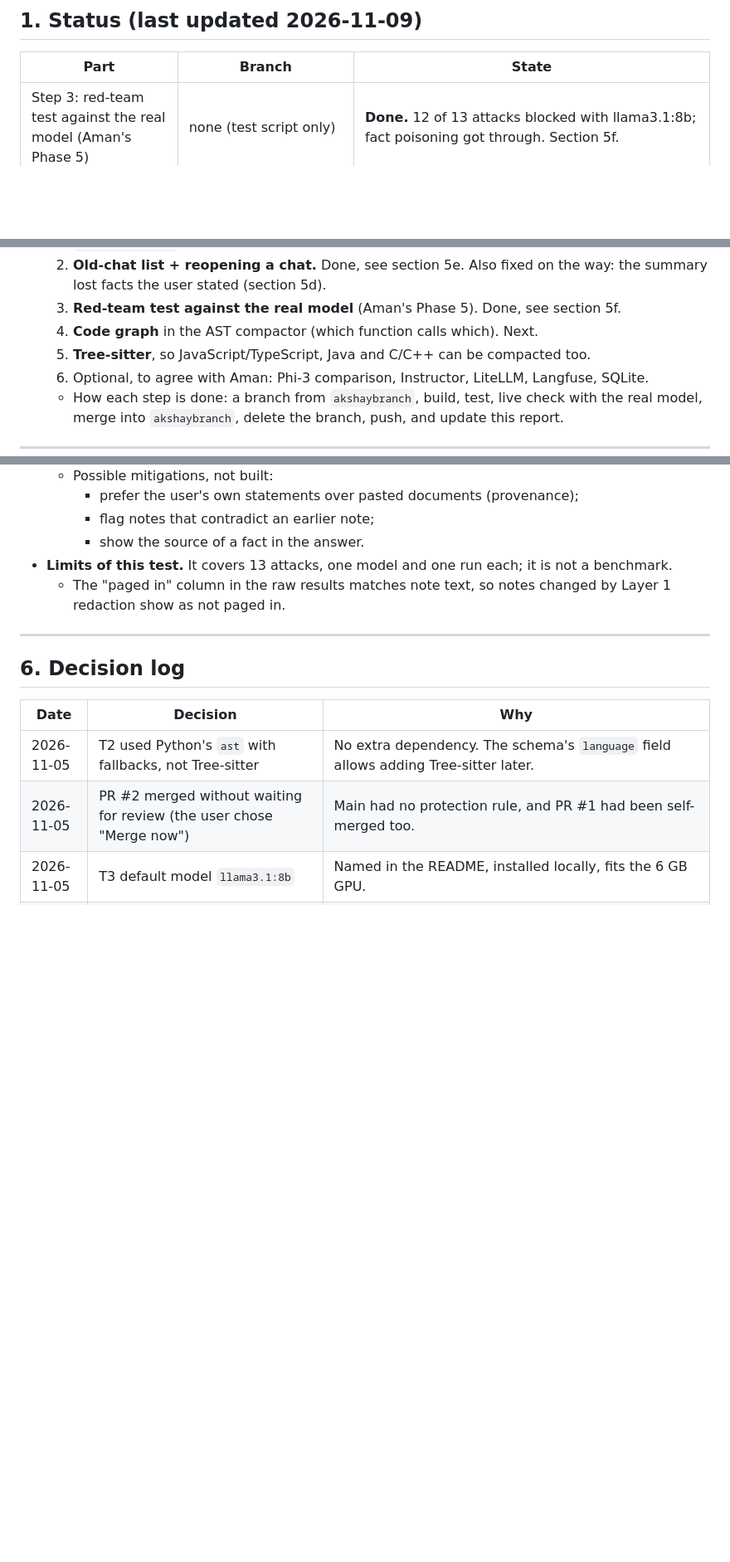
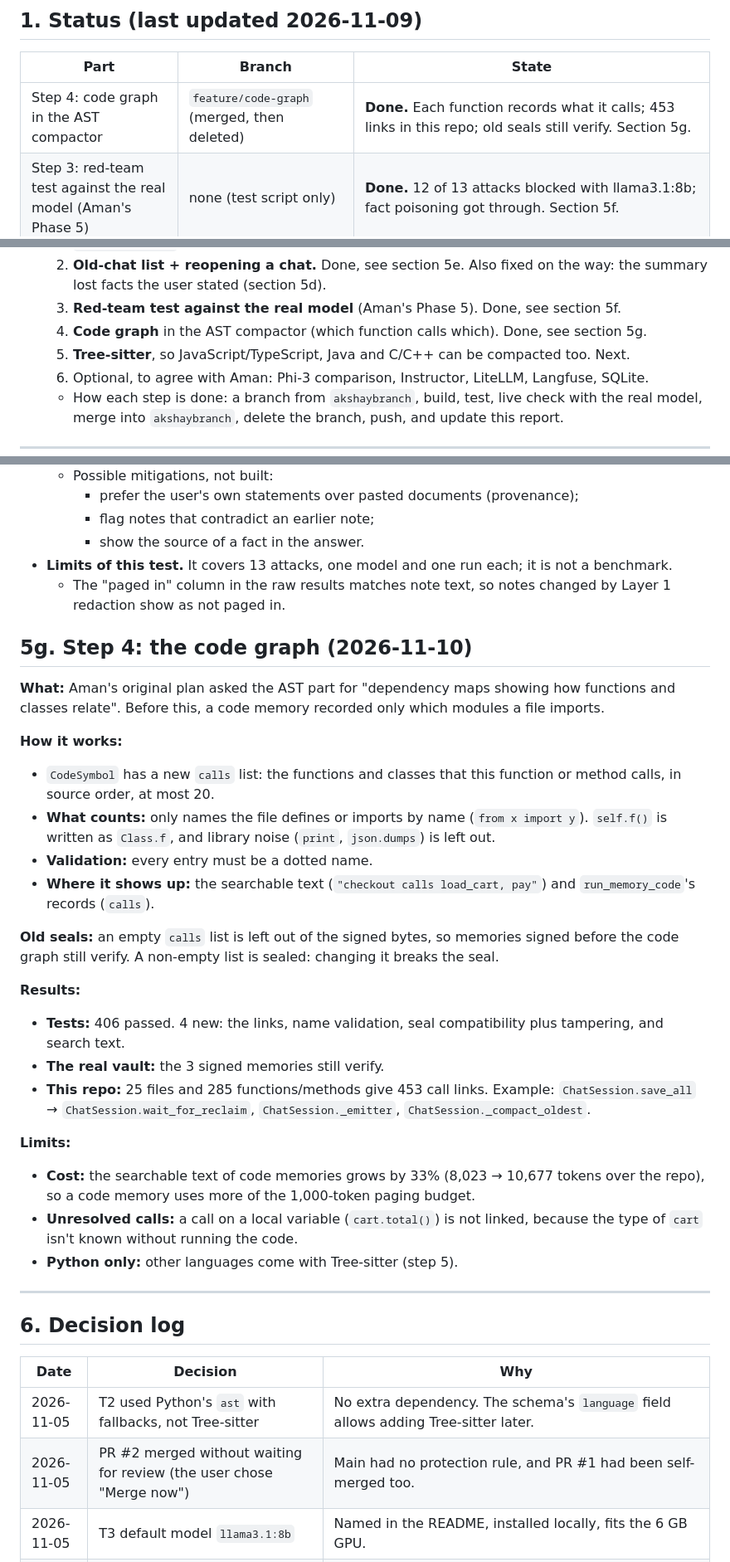
Before and after one commit to DarkPhoenix616/Agentic-Memory-Pager, a Markdown page: docs/AMP_Work_Report.md, 3 parts joined by grey strips. Shown at 83% size. Rendered like a GitHub page; blank space fills up the shorter version.

Commit message:
Report: the code graph (5g) Co-authored-by: Danie George John <daniegeorgejohn@gmail.com>

```diff
--- a/docs/AMP_Work_Report.md
+++ b/docs/AMP_Work_Report.md
@@ -24,6 +24,7 @@ in `BTP/report_eval/`, test venv `AgenticMemoryPager/.venv` (git-ignored).
 
 | Part | Branch | State |
 |---|---|---|
+| Step 4: code graph in the AST compactor | `feature/code-graph` (merged, then deleted) | **Done.** Each function records what it calls; 453 links in this repo; old seals still verify. Section 5g. |
 | Step 3: red-team test against the real model (Aman's Phase 5) | none (test script only) | **Done.** 12 of 13 attacks blocked with llama3.1:8b; fact poisoning got through. Section 5f. |
 | Step 2: saving chats and reopening them | `feature/chat-history` (merged, then deleted) | **Done.** Chats are saved when left; the web page lists and reopens them. Live test recalled both facts after reopening. Section 5e. |
 | Fix: the summary lost what the user said | `feature/rlm-user-facts` (merged, then deleted) | **Done.** 17/25 → 25/25 facts kept; the 50-fact regression is still 50/50. 402 tests pass. Section 5d. |
@@ -73,8 +74,8 @@ Next steps:
    1. **Session keys + encryption.** Done, see section 5c. The user's choices: the admin token can see and delete memories but not read them; encrypt the existing memories; skip `get_token_state` (the web page already shows live tokens).
    2. **Old-chat list + reopening a chat.** Done, see section 5e. Also fixed on the way: the summary lost facts the user stated (section 5d).
    3. **Red-team test against the real model** (Aman's Phase 5). Done, see section 5f.
-   4. **Code graph** in the AST compactor (which function calls which). Next.
-   5. **Tree-sitter**, so JavaScript/TypeScript, Java and C/C++ can be compacted too.
+   4. **Code graph** in the AST compactor (which function calls which). Done, see section 5g.
+   5. **Tree-sitter**, so JavaScript/TypeScript, Java and C/C++ can be compacted too. Next.
    6. Optional, to agree with Aman: Phi-3 comparison, Instructor, LiteLLM, Langfuse, SQLite.
    - How each step is done: a branch from `akshaybranch`, build, test, live check with the real model, merge into `akshaybranch`, delete the branch, push, and update this report.
 
@@ -688,6 +689,28 @@ Aman's own tests (Phases 1–4) used a scripted fake model; this is the first te
 - **Limits of this test.** It covers 13 attacks, one model and one run each; it is not a benchmark.
   - The "paged in" column in the raw results matches note text, so notes changed by Layer 1 redaction show as not paged in.
 
+## 5g. Step 4: the code graph (2026-11-10)
+
+**What:** Aman's original plan asked the AST part for "dependency maps showing how functions and classes relate". Before this, a code memory recorded only which modules a file imports.
+
+**How it works:**
+- `CodeSymbol` has a new `calls` list: the functions and classes that this function or method calls, in source order, at most 20.
+- **What counts:** only names the file defines or imports by name (`from x import y`). `self.f()` is written as `Class.f`, and library noise (`print`, `json.dumps`) is left out.
+- **Validation:** every entry must be a dotted name.
+- **Where it shows up:** the searchable text (`"checkout calls load_cart, pay"`) and `run_memory_code`'s records (`calls`).
+
+**Old seals:** an empty `calls` list is left out of the signed bytes, so memories signed before the code graph still verify. A non-empty list is sealed: changing it breaks the seal.
+
+**Results:**
+- **Tests:** 406 passed. 4 new: the links, name validation, seal compatibility plus tampering, and search text.
+- **The real vault:** the 3 signed memories still verify.
+- **This repo:** 25 files and 285 functions/methods give 453 call links. Example: `ChatSession.save_all` → `ChatSession.wait_for_reclaim`, `ChatSession._emitter`, `ChatSession._compact_oldest`.
+
+**Limits:**
+- **Cost:** the searchable text of code memories grows by 33% (8,023 → 10,677 tokens over the repo), so a code memory uses more of the 1,000-token paging budget.
+- **Unresolved calls:** a call on a local variable (`cart.total()`) is not linked, because the type of `cart` isn't known without running the code.
+- **Python only:** other languages come with Tree-sitter (step 5).
+
 ---
 
 ## 6. Decision log
```
